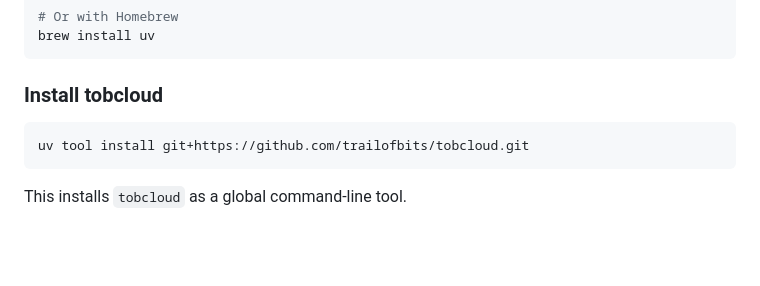
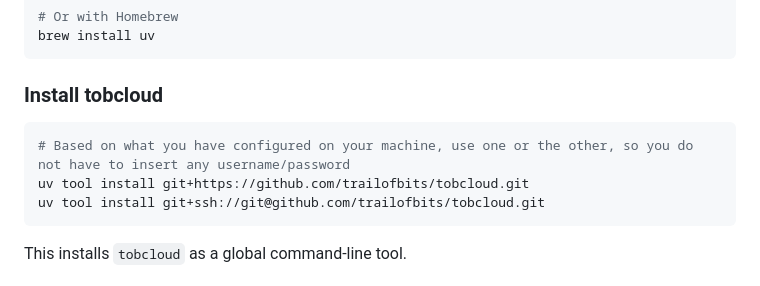
Before and after one commit to trailofbits/dropkit, a Markdown page: README.md, the part around the change printed below. GitHub-like rendering; blank space fills up the shorter version.

Commit message:
Update README with git+ssh install

````diff
--- a/README.md
+++ b/README.md
@@ -34,7 +34,9 @@ brew install uv
 ### Install tobcloud
 
 ```bash
+# Based on what you have configured on your machine, use one or the other, so you do not have to insert any username/password
 uv tool install git+https://github.com/trailofbits/tobcloud.git
+uv tool install git+ssh://git@github.com/trailofbits/tobcloud.git
 ```
 
 This installs `tobcloud` as a global command-line tool.
````
Also changed, not shown: other parts of README.md (+6 -0 lines).
